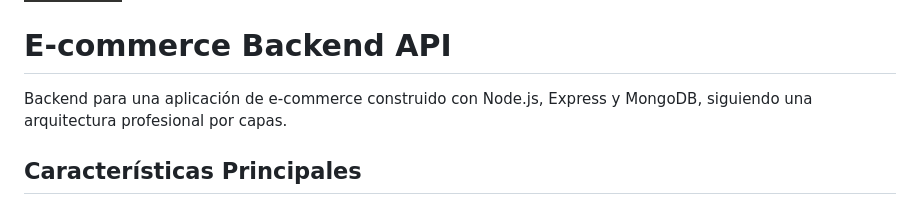
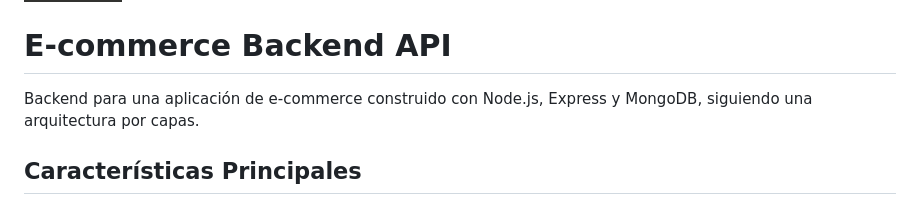
Before and after one commit to blankitolv/II_backend, a Markdown page: README.md, the part around the change. Drawn GitHub-style; badges without logos.

```diff
--- a/README.md
+++ b/README.md
@@ -6,7 +6,7 @@
 
 # E-commerce Backend API
 
-Backend para una aplicación de e-commerce construido con Node.js, Express y MongoDB, siguiendo una arquitectura profesional por capas.
+Backend para una aplicación de e-commerce construido con Node.js, Express y MongoDB, siguiendo una arquitectura por capas.
 
 ## Características Principales
 
```
